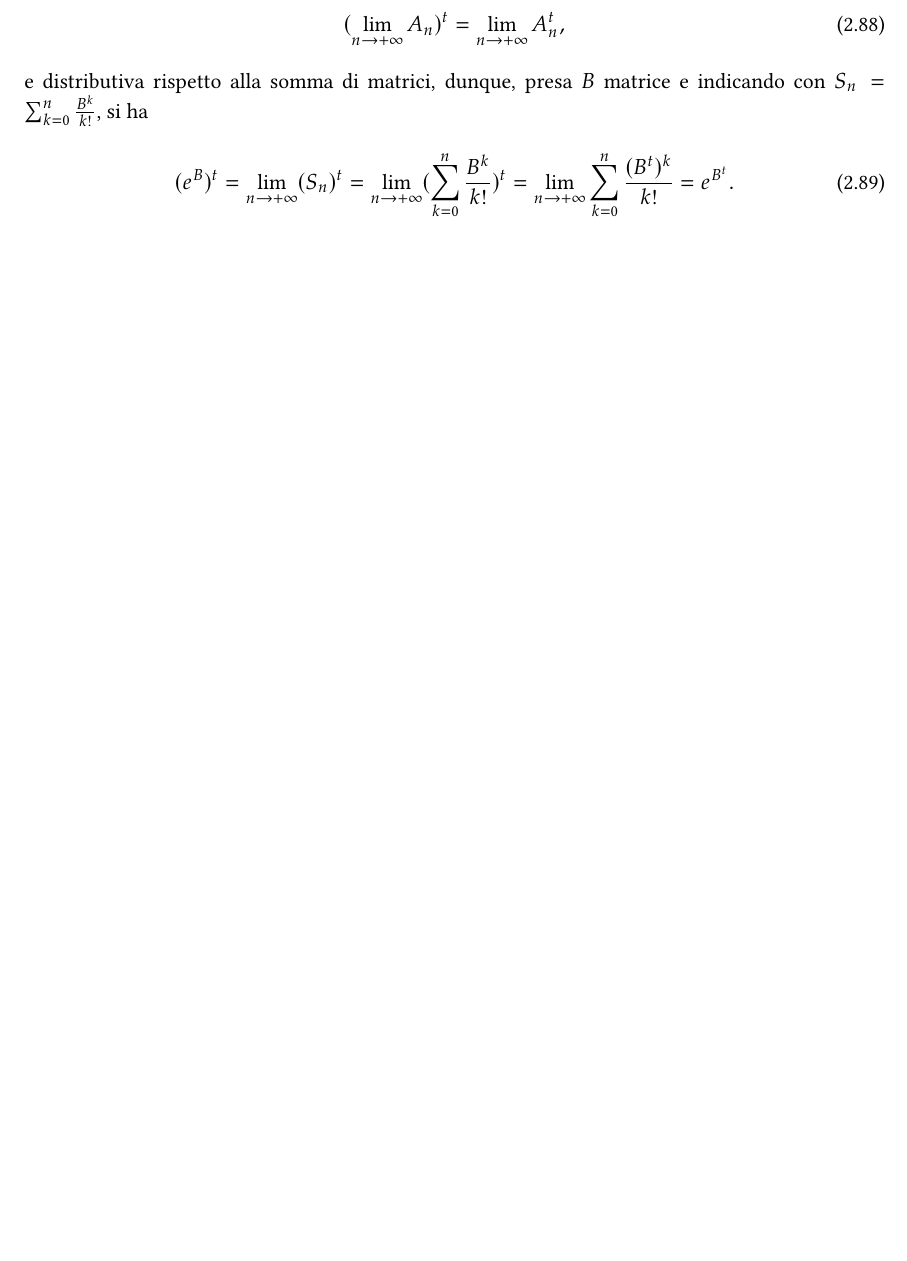
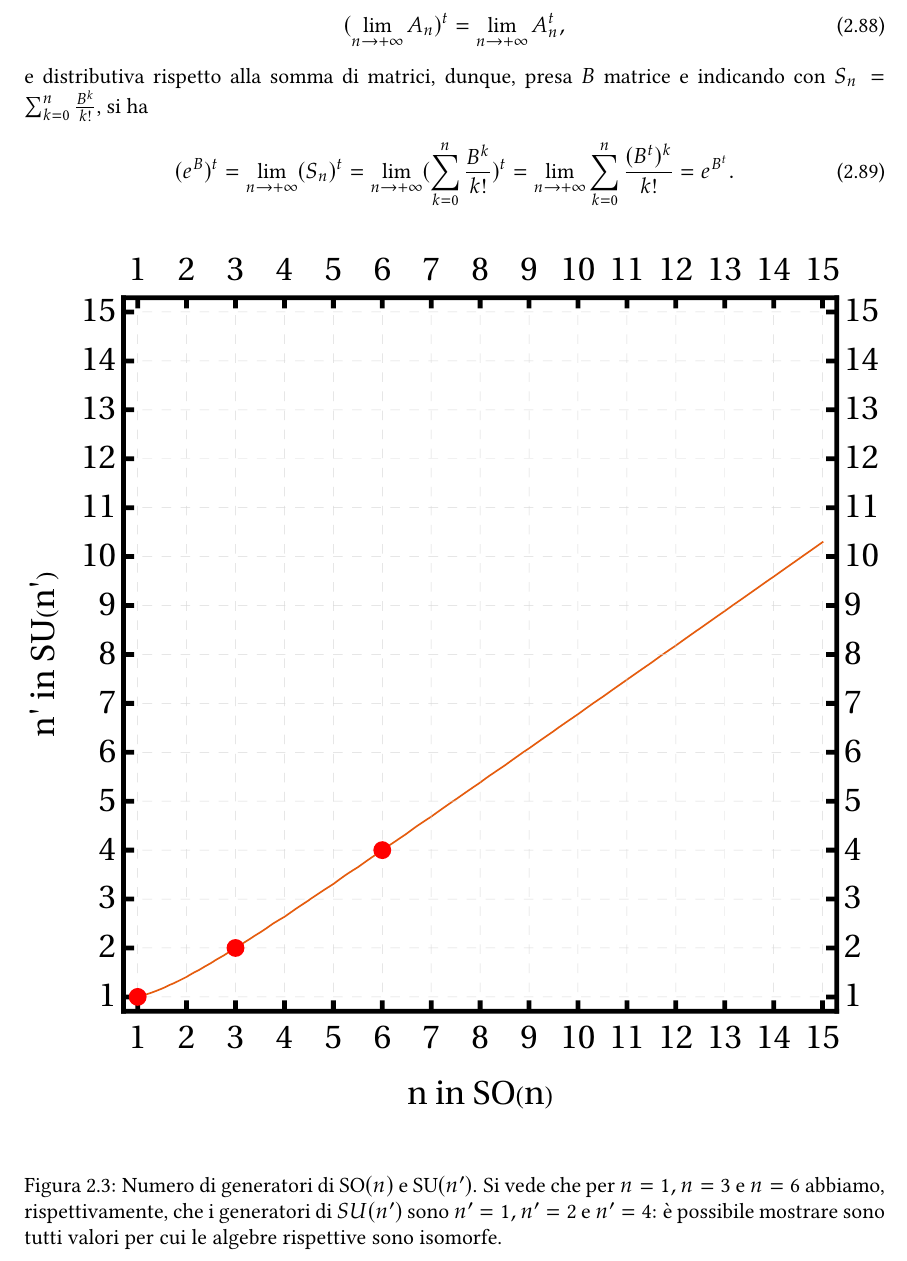
Before and after one commit to Fr4nci/NotesOnGroupTheoryForPhysics, a LaTeX book (main.tex, which reads capitoli/struttura_gruppo.tex): part of page 34 of 41, cut so that both start at the same text, the shorter picture padded with empty space. Compiled offline with pdfLaTeX.

Commit message:
aggiunta grafico e quaderno mathematica

```diff
--- a/capitoli/struttura_gruppo.tex
+++ b/capitoli/struttura_gruppo.tex
@@ -571,7 +571,11 @@ la condizione di hermitianeità (e il fattore $2$ tiene sempre di conto del fatt
         (e^B)^t = \lim_{n \to +\infty} (S_n)^t = \lim_{n \to +\infty} (\sum_{k = 0}^{n} \frac{B^k}{k!})^t = \lim_{n \to +\infty} \sum_{k=0}^n \frac{(B^t)^k}{k!} = e^{B^t}.
     \end{align}
 \end{remark}
-
+\begin{figure}[H]
+    \centering
+    \includegraphics[width=\textwidth]{immagini/gen_so_su.pdf}
+    \caption{Numero di generatori di $\text{SO}(n)$ e $\text{SU}(n')$. Si vede che per $n=1, n=3$ e $n=6$ abbiamo, rispettivamente, che i generatori di $SU(n')$ sono $n' = 1, n'=2$ e $n' = 4$: è possibile mostrare sono tutti valori per cui le algebre rispettive sono isomorfe.}
+\end{figure}
 \subsection{Sottoalgebre}
 
 Come fatto per i gruppi, possiamo introdurre un concetto di sottoalgebra
```
Also changed, not shown: immagini/gen_so_su.pdf (added), 1 other file.
